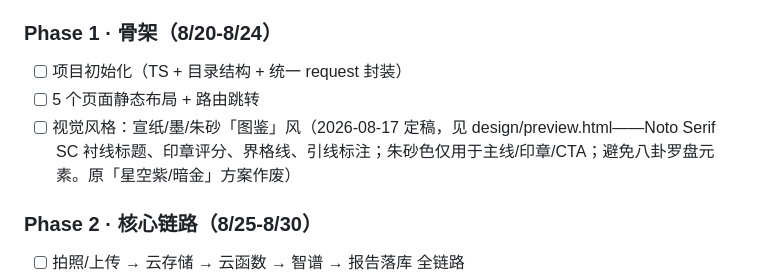
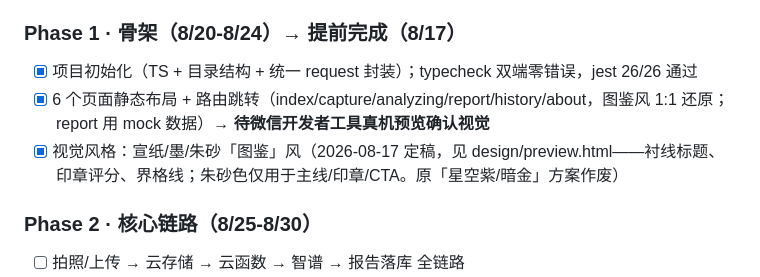
Before and after one commit to lx-ruc/zhangwentujian, a Markdown page: PLAN.md, the part around the change. Drawn GitHub-style.

Commit message:
docs: Phase 1 骨架完成标记（提前至 8/17）
Co-Authored-By: Claude <noreply@anthropic.com>

```diff
--- a/PLAN.md
+++ b/PLAN.md
@@ -187,10 +187,10 @@ zhangwentujian/
 - [ ] 开通云开发环境，云函数环境变量注入 API Key
 - [ ] **用 20 张真实手掌图人工评估模型输出质量**——不过关就换模型，别写代码
 
-### Phase 1 · 骨架（8/20-8/24）
-- [ ] 项目初始化（TS + 目录结构 + 统一 request 封装）
-- [ ] 5 个页面静态布局 + 路由跳转
-- [ ] 视觉风格：宣纸/墨/朱砂「图鉴」风（2026-08-17 定稿，见 design/preview.html——Noto Serif SC 衬线标题、印章评分、界格线、引线标注；朱砂色仅用于主线/印章/CTA；避免八卦罗盘元素。原「星空紫/暗金」方案作废）
+### Phase 1 · 骨架（8/20-8/24）→ 提前完成（8/17）
+- [x] 项目初始化（TS + 目录结构 + 统一 request 封装）；typecheck 双端零错误，jest 26/26 通过
+- [x] 6 个页面静态布局 + 路由跳转（index/capture/analyzing/report/history/about，图鉴风 1:1 还原；report 用 mock 数据）→ **待微信开发者工具真机预览确认视觉**
+- [x] 视觉风格：宣纸/墨/朱砂「图鉴」风（2026-08-17 定稿，见 design/preview.html——衬线标题、印章评分、界格线；朱砂色仅用于主线/印章/CTA。原「星空紫/暗金」方案作废）
 
 ### Phase 2 · 核心链路（8/25-8/30）
 - [ ] 拍照/上传 → 云存储 → 云函数 → 智谱 → 报告落库 全链路
```
